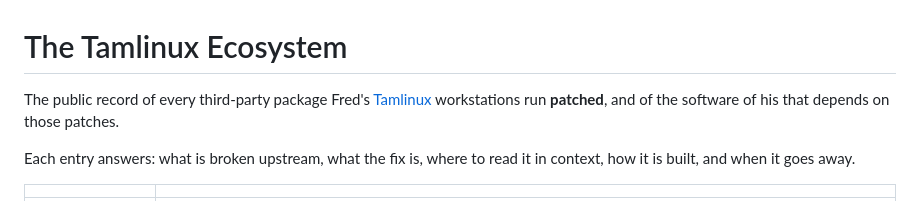
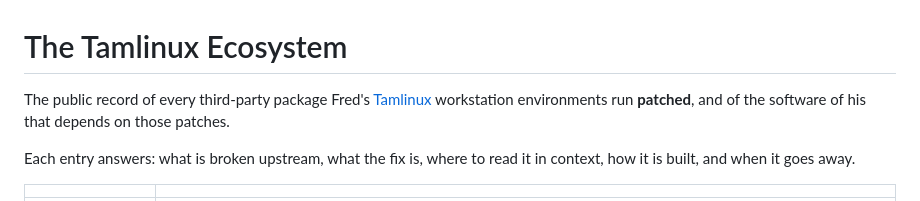
Before and after one commit to greenermoose/ecosystem-fred-tamlinux, a Markdown page: README.md, the part around the change. Drawn GitHub-style.

Commit message:
docs: describe Tamlinux as a workstation environment
Co-authored-by: Antigravity <antigravity-bot@users.noreply.github.com>
AI-Tool: agy 1.2.16
AI-Model: gemini-3.8-flash-high

```diff
--- a/README.md
+++ b/README.md
@@ -1,6 +1,6 @@
 # The Tamlinux Ecosystem
 
-The public record of every third-party package Fred's [Tamlinux](https://github.com/greenermoose/tamlinux) workstations
+The public record of every third-party package Fred's [Tamlinux](https://github.com/greenermoose/tamlinux) workstation environments
 run **patched**, and of the software of his that depends on those patches.
 
 Each entry answers: what is broken upstream, what the fix is, where to read it
```
